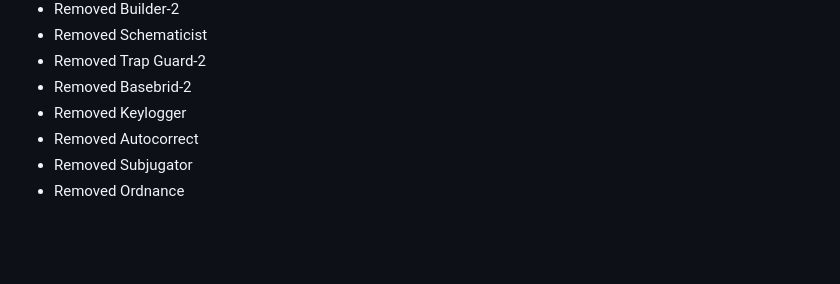
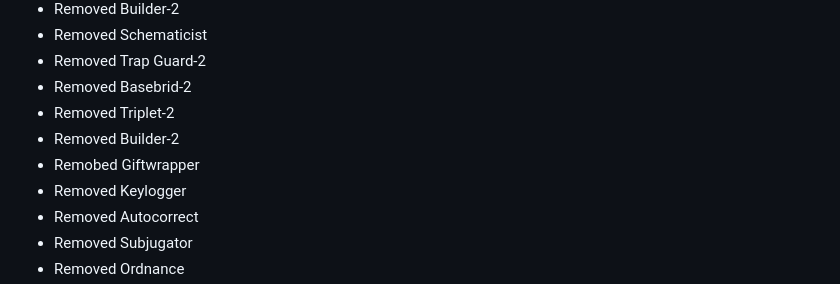
Before and after one commit to ajarras/ajarras.github.io, a Markdown page: docs/changelog.md, the part around the change. GitHub-like rendering; blank space fills up the shorter version.

Commit message:
the last of the auto2s

```diff
--- a/docs/changelog.md
+++ b/docs/changelog.md
@@ -89,6 +89,9 @@
 - Removed Schematicist
 - Removed Trap Guard-2
 - Removed Basebrid-2
+- Removed Triplet-2
+- Removed Builder-2
+- Remobed Giftwrapper
 - Removed Keylogger
 - Removed Autocorrect
 - Removed Subjugator
```
